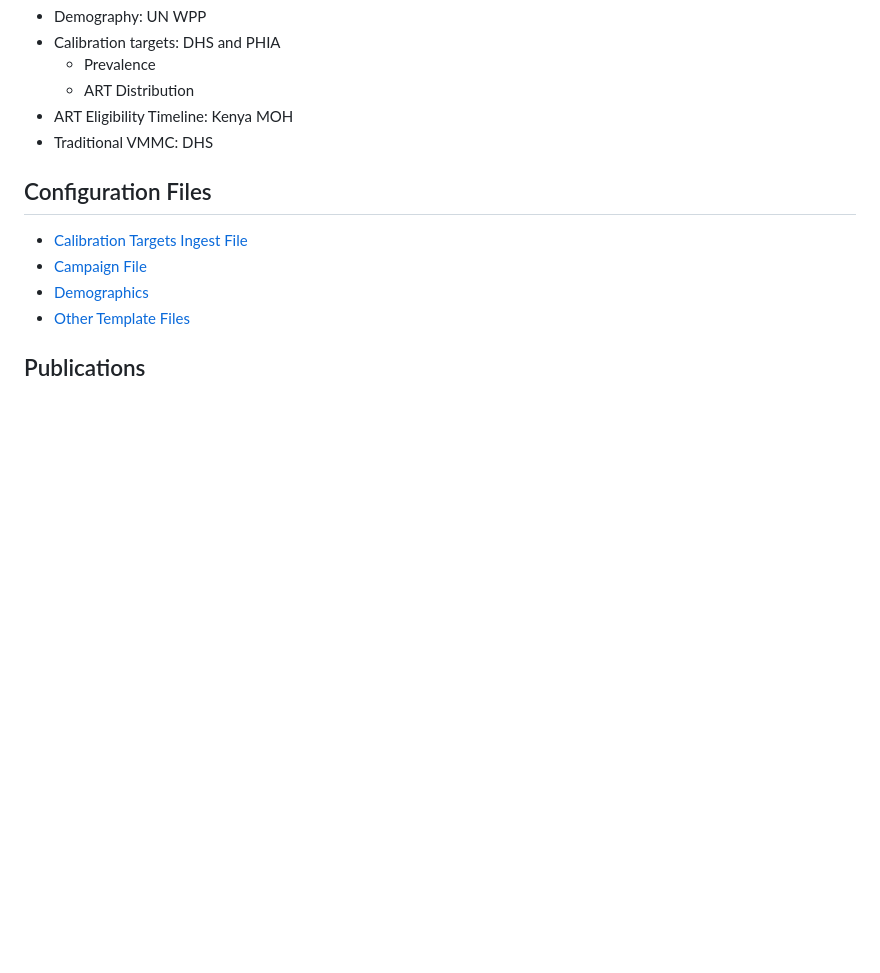
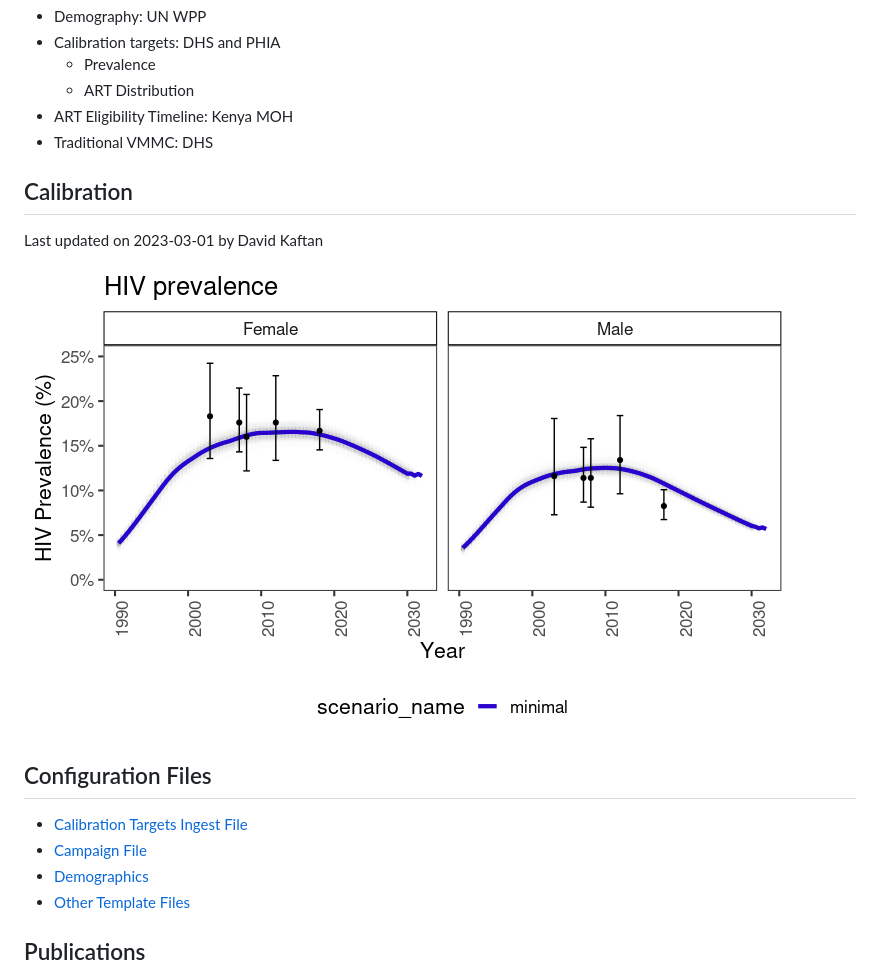
Before and after one commit to BershteynLab/tutorial, a Markdown page: README.md, the part around the change. GitHub-like rendering; pictures changed too: Figures/Nyanza_HIV_Prevalence_Calib_picture.png (added); blank space fills up the shorter version.

Commit message:
Added a figure to the Readme

```diff
--- a/README.md
+++ b/README.md
@@ -17,7 +17,13 @@ The Nyanza model was developed to simulate HIV transmission in six high-prevalen
 * ART Eligibility Timeline: Kenya MOH
 * Traditional VMMC: DHS
 
+## Calibration
+
+Last updated on 2023-03-01 by David Kaftan
+
+![Nyanza Prevalence Calibration](Figures/Nyanza_HIV_Prevalence_Calib_picture.png)
 ## Configuration Files
+
 
 * [Calibration Targets Ingest File](Data/calibration_ingest_form_Nyanza.xlsm)
 * [Campaign File](InputFiles/Templates/campaign_Nyanza_baseline_202301.json)
```
